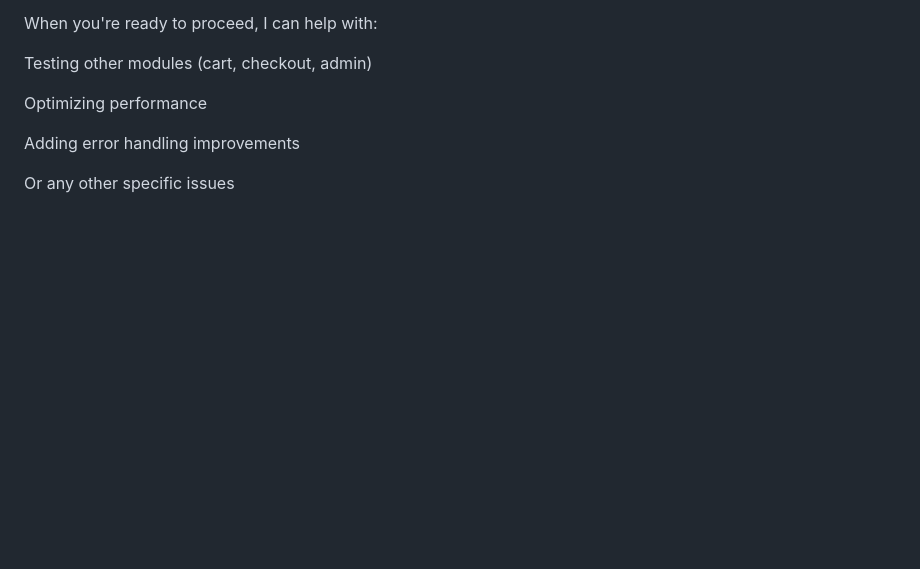
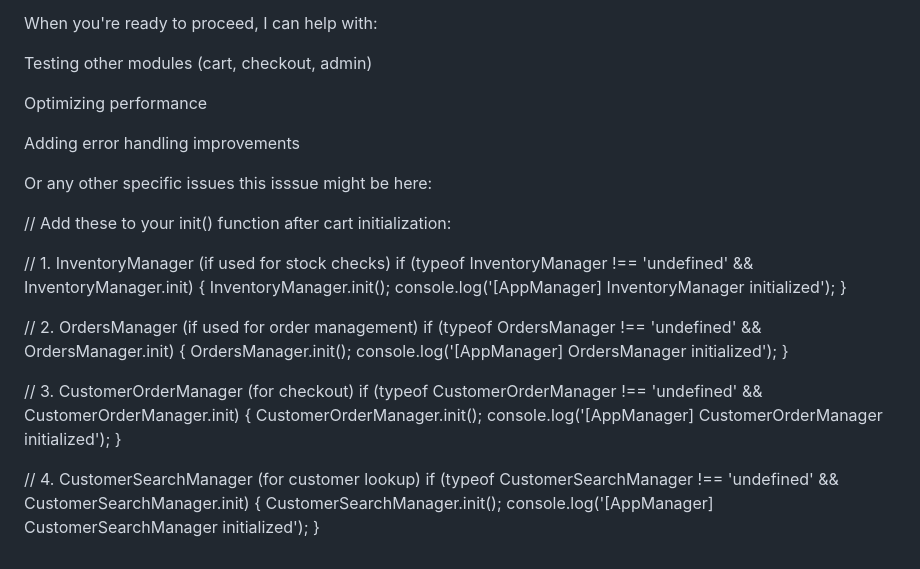
Before and after one commit to Drkimogad/BeautyHub2025, a Markdown page: README.md, the part around the change. Drawn GitHub-style; blank space fills up the shorter version.

```diff
--- a/README.md
+++ b/README.md
@@ -479,3 +479,30 @@ Optimizing performance
 Adding error handling improvements
 
 Or any other specific issues
+  this isssue might be here:
+
+  // Add these to your init() function after cart initialization:
+
+// 1. InventoryManager (if used for stock checks)
+if (typeof InventoryManager !== 'undefined' && InventoryManager.init) {
+    InventoryManager.init();
+    console.log('[AppManager] InventoryManager initialized');
+}
+
+// 2. OrdersManager (if used for order management)
+if (typeof OrdersManager !== 'undefined' && OrdersManager.init) {
+    OrdersManager.init();
+    console.log('[AppManager] OrdersManager initialized');
+}
+
+// 3. CustomerOrderManager (for checkout)
+if (typeof CustomerOrderManager !== 'undefined' && CustomerOrderManager.init) {
+    CustomerOrderManager.init();
+    console.log('[AppManager] CustomerOrderManager initialized');
+}
+
+// 4. CustomerSearchManager (for customer lookup)
+if (typeof CustomerSearchManager !== 'undefined' && CustomerSearchManager.init) {
+    CustomerSearchManager.init();
+    console.log('[AppManager] CustomerSearchManager initialized');
+}
```
